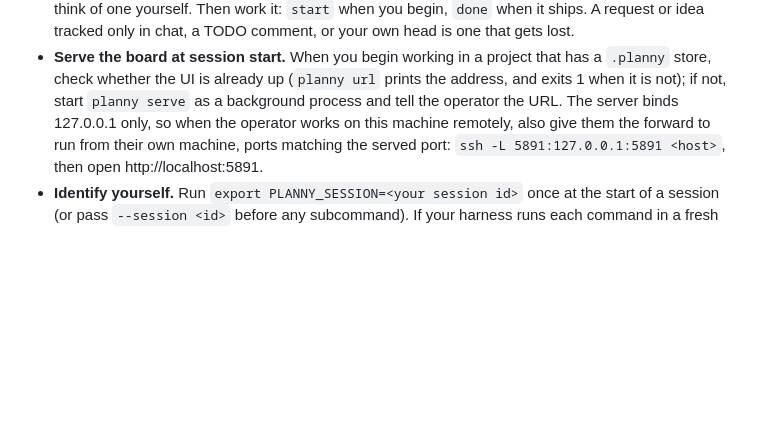
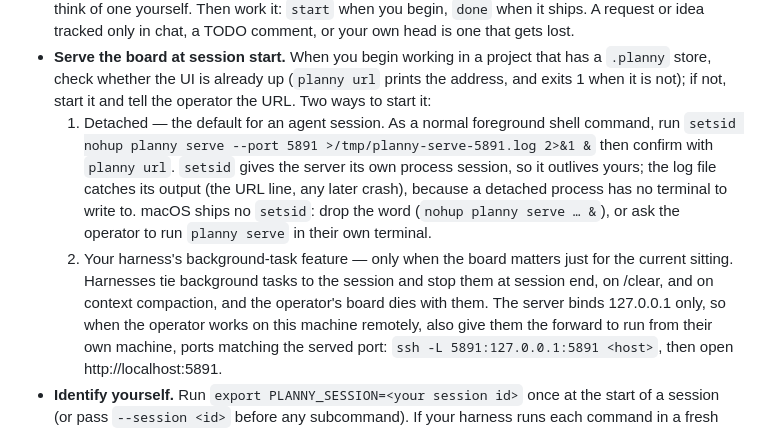
Before and after one commit to iAmMichaelConnor/planny, a Markdown page: skills/planny/SKILL.md, the part around the change. Drawn GitHub-style; blank space fills up the shorter version.

```diff
--- a/skills/planny/SKILL.md
+++ b/skills/planny/SKILL.md
@@ -49,8 +49,21 @@ Rules that keep the store consistent:
 - **Serve the board at session start.** When you begin working in a project
   that has a `.planny` store, check whether the UI is already up
   (`planny url` prints the address, and exits 1 when it is not); if not,
-  start `planny serve` as a background process and tell the operator the
-  URL. The server binds 127.0.0.1 only, so when the operator works on
+  start it and tell the operator the URL. Two ways to start it:
+  1. Detached — the default for an agent session. As a normal foreground
+     shell command, run
+     `setsid nohup planny serve --port 5891 >/tmp/planny-serve-5891.log 2>&1 &`
+     then confirm with `planny url`. `setsid` gives the server its own
+     process session, so it outlives yours; the log file catches its
+     output (the URL line, any later crash), because a detached process
+     has no terminal to write to. macOS ships no `setsid`: drop the word
+     (`nohup planny serve … &`), or ask the operator to run `planny serve`
+     in their own terminal.
+  2. Your harness's background-task feature — only when the board matters
+     just for the current sitting. Harnesses tie background tasks to the
+     session and stop them at session end, on /clear, and on context
+     compaction, and the operator's board dies with them.
+  The server binds 127.0.0.1 only, so when the operator works on
   this machine remotely, also give them the forward to run from their own
   machine, ports matching the served port:
   `ssh -L 5891:127.0.0.1:5891 <host>`, then open http://localhost:5891.
```
Also changed, not shown: .planny/tasks/t148.md (added, +43 -0 lines).
